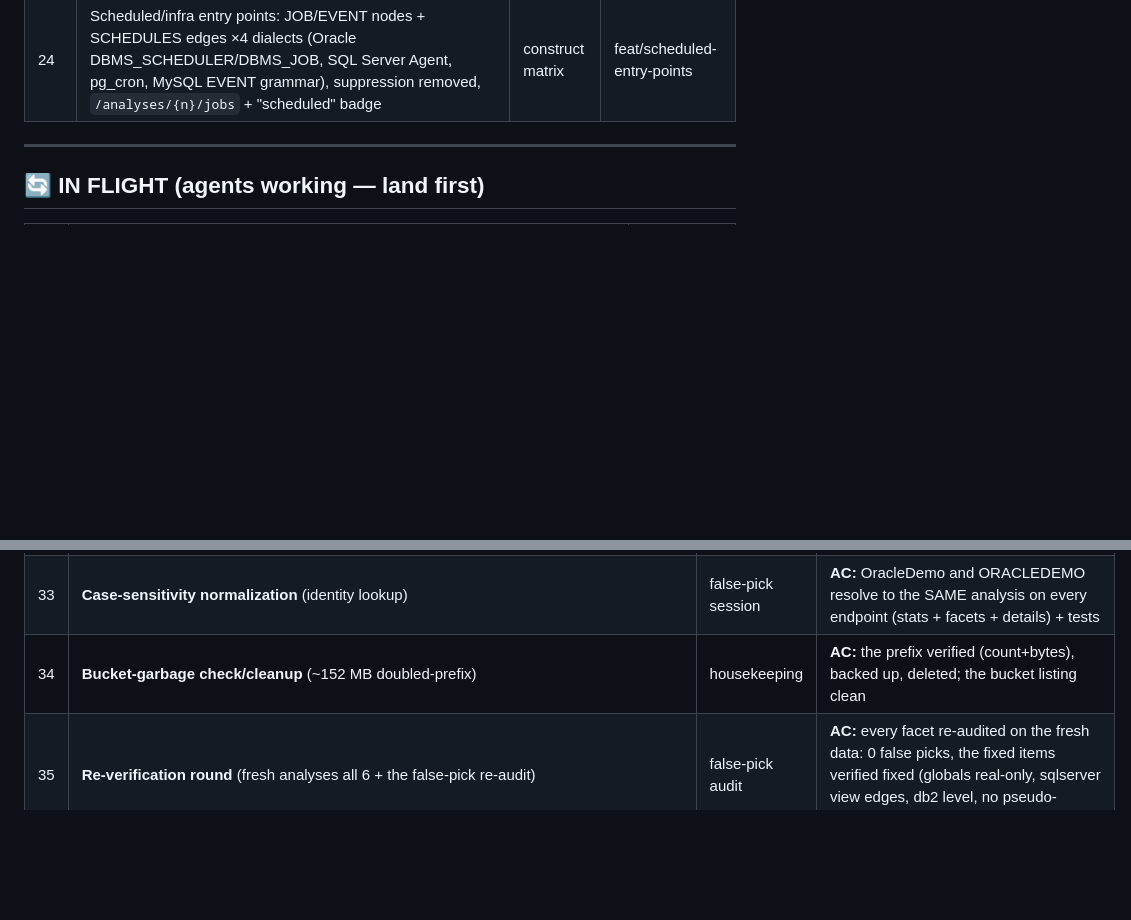
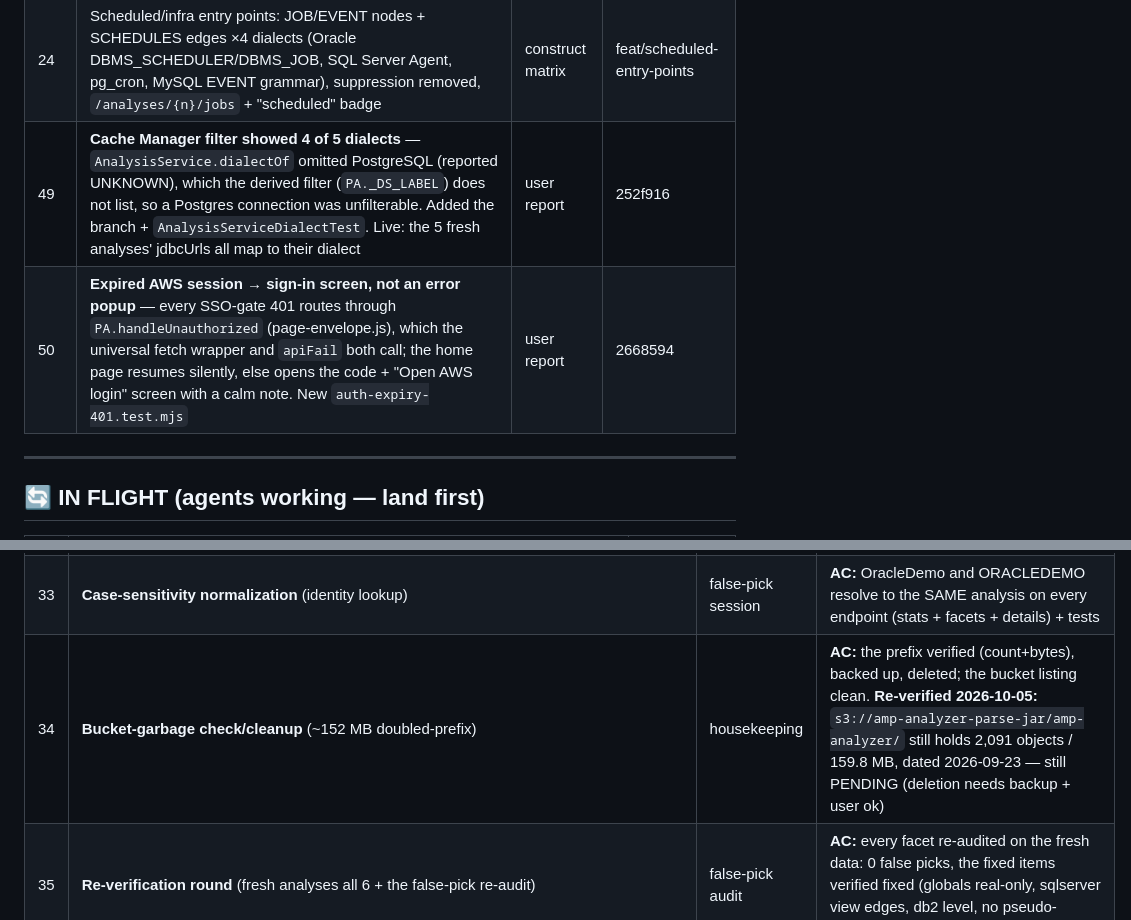
Before and after one commit to ajy77721/jar-and-plsql-analyzer, a Markdown page: docs/task-list.md, 2 parts joined by grey strips. Rendered like a GitHub page; blank space fills up the shorter version.

Commit message:
docs: task-list — the two user-reported fixes (49/50) + bucket-garbage #34 re-verified
Records the Cache Manager Postgres-filter fix (252f916) and the 401
sign-in-instead-of-error fix (2668594), and re-verifies housekeeping item #34:
s3://amp-analyzer-parse-jar/amp-analyzer/ still holds 2,091 objects / 159.8 MB
(2026-09-23) — still pending, deletion needs a backup + user ok.

```diff
--- a/docs/task-list.md
+++ b/docs/task-list.md
@@ -32,6 +32,8 @@
 | 28 | **Db2 modules** — grammar-first MODULE / ALTER MODULE PUBLISH / CREATE VARIABLE rules; `ROUTINEMODULENAME` → `ObjectRef.moduleName`; crawler keys a module member MODULE.SUB; module/global vars → packageVariables → globals facet | construct matrix | feat/db2-modules-nesting |
 | 29 | **Nested-subprogram marking** — `nested`/`scopeDepth` on SubprogramInfo/SubprogramSummaryInfo/FlowNode; persisted to `members[]` + `index.json` (procedures facet badge); ids byte-identical for non-nested | construct matrix | feat/db2-modules-nesting |
 | 24 | Scheduled/infra entry points: JOB/EVENT nodes + SCHEDULES edges ×4 dialects (Oracle DBMS_SCHEDULER/DBMS_JOB, SQL Server Agent, pg_cron, MySQL EVENT grammar), suppression removed, `/analyses/{n}/jobs` + "scheduled" badge | construct matrix | feat/scheduled-entry-points |
+| 49 | **Cache Manager filter showed 4 of 5 dialects** — `AnalysisService.dialectOf` omitted PostgreSQL (reported UNKNOWN), which the derived filter (`PA._DS_LABEL`) does not list, so a Postgres connection was unfilterable. Added the branch + `AnalysisServiceDialectTest`. Live: the 5 fresh analyses' jdbcUrls all map to their dialect | user report | 252f916 |
+| 50 | **Expired AWS session → sign-in screen, not an error popup** — every SSO-gate 401 routes through `PA.handleUnauthorized` (page-envelope.js), which the universal fetch wrapper and `apiFail` both call; the home page resumes silently, else opens the code + "Open AWS login" screen with a calm note. New `auth-expiry-401.test.mjs` | user report | 2668594 |
 
 ---
 
@@ -64,7 +66,7 @@
 | 31 | **Verify P4** (credentials for ALL queue-job types) | storage audit | **AC:** a test/inspection proving every QueueJob.Type's captured context carries credentials (or the job needs none — documented per type) |
 | 32 | **ChatController persistence** | web audit | **AC:** chat writes route through the user's context (no default-store degradation) + a test |
 | 33 | **Case-sensitivity normalization** (identity lookup) | false-pick session | **AC:** OracleDemo and ORACLEDEMO resolve to the SAME analysis on every endpoint (stats + facets + details) + tests |
-| 34 | **Bucket-garbage check/cleanup** (~152 MB doubled-prefix) | housekeeping | **AC:** the prefix verified (count+bytes), backed up, deleted; the bucket listing clean |
+| 34 | **Bucket-garbage check/cleanup** (~152 MB doubled-prefix) | housekeeping | **AC:** the prefix verified (count+bytes), backed up, deleted; the bucket listing clean. **Re-verified 2026-10-05:** `s3://amp-analyzer-parse-jar/amp-analyzer/` still holds 2,091 objects / 159.8 MB, dated 2026-09-23 — still PENDING (deletion needs backup + user ok) |
 | 35 | **Re-verification round** (fresh analyses all 6 + the false-pick re-audit) | false-pick audit | **AC:** every facet re-audited on the fresh data: 0 false picks, the fixed items verified fixed (globals real-only, sqlserver view edges, db2 level, no pseudo-tables, bodyCalls present) |
 | 36 | **A JAR with REAL DB calls** (live db-calls proof) | false-pick audit | **AC:** a fixture jar (or real app jar) with each call shape → the API returns them with correct kind/class/method; verified in the UI |
 | 37 | **A multi-level view-chain fixture** (view→view→view) | false-pick audit | **AC:** a 3-level chain rendered fully in the UI + every hop verified real |
```
